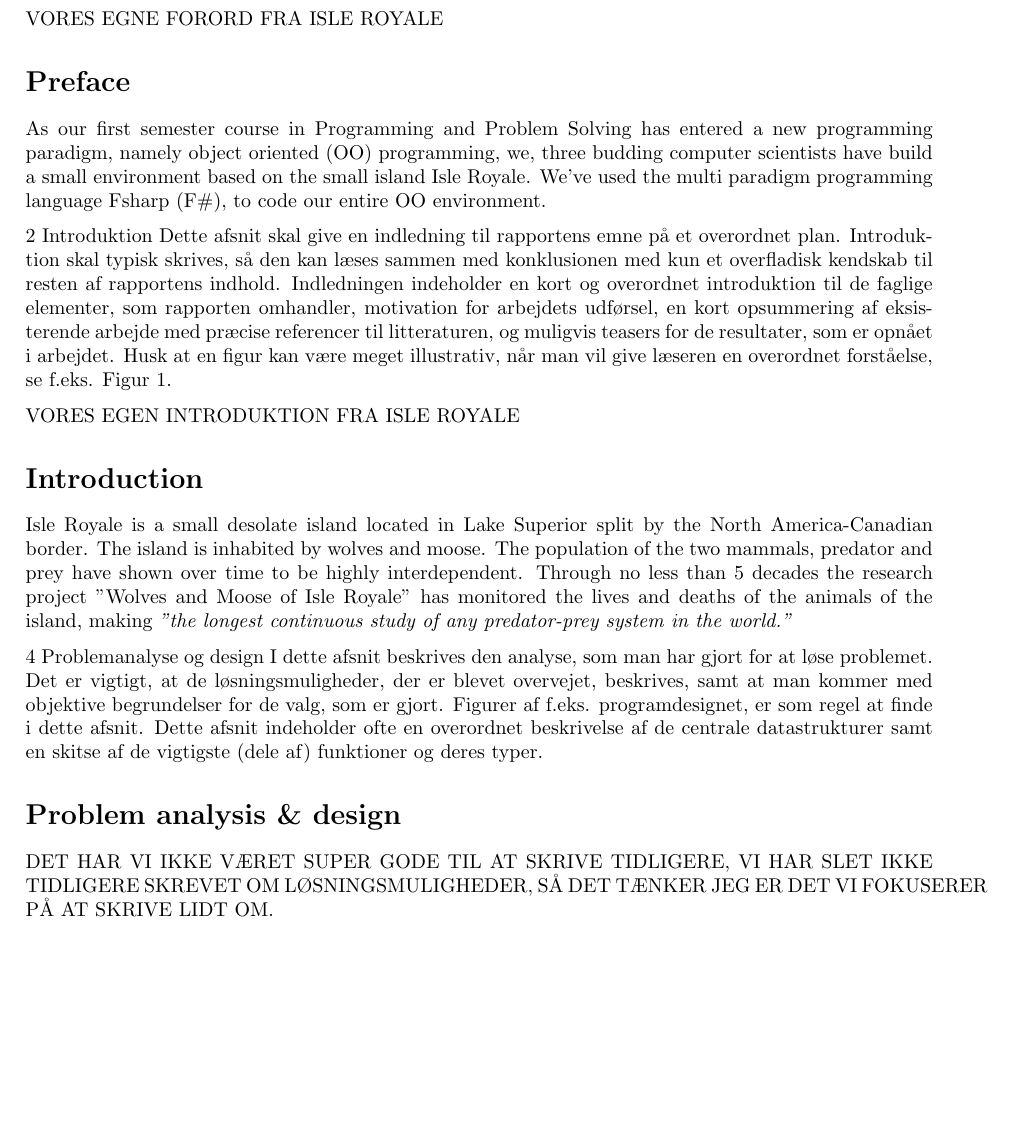
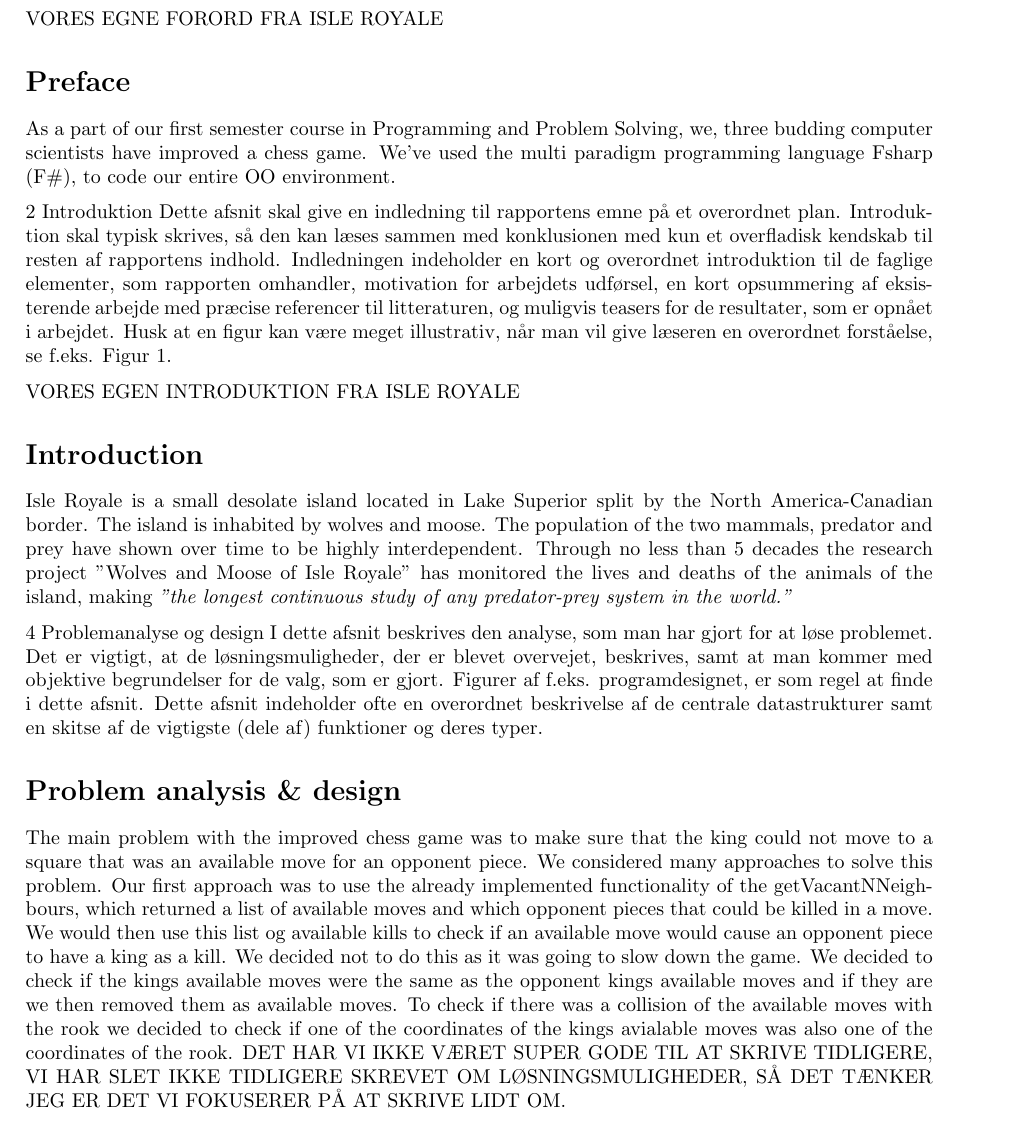
Before and after one commit to PPhorn/PopChess, a LaTeX document (11g_IngeChristofferPernille.tex): part of page 2 of 3, cut so that both start at the same text, the shorter picture padded with empty space. Compiled offline with pdfLaTeX.

Commit message:
Problem design

```diff
--- a/11g_IngeChristofferPernille.tex
+++ b/11g_IngeChristofferPernille.tex
@@ -62,7 +62,7 @@ mere et forklæde til rapporten. For korte rapporter er forordet ofte udeladt.
 
 VORES EGNE FORORD FRA ISLE ROYALE
 \section*{Preface}
-As our first semester course in Programming and Problem Solving has entered a new programming paradigm, namely object oriented (OO) programming, we, three budding computer scientists have build a small environment based on the small island Isle Royale. We've used the multi paradigm programming language Fsharp (F\#), to code our entire OO environment.
+As a part of our first semester course in Programming and Problem Solving, we, three budding computer scientists have improved a chess game. We've used the multi paradigm programming language Fsharp (F\#), to code our entire OO environment.
 
 2 Introduktion
 Dette afsnit skal give en indledning til rapportens emne på et overordnet plan. Introduktion skal typisk
@@ -84,6 +84,11 @@ afsnit indeholder ofte en overordnet beskrivelse af de centrale datastrukturer s
 (dele af) funktioner og deres typer.
 
 \section*{Problem analysis \& design}
+The main problem with the improved chess game was to make sure that the king could not move to a square that was an available move for an opponent piece. We considered many approaches to solve this problem.
+Our first approach was to use the already implemented functionality of the getVacantNNeighbours, which returned a list of available moves and which opponent pieces that could be killed in a move. We
+would then use this list og available kills to check if an available move would cause an opponent piece to have a king as a kill. We decided not to do this as it was going to slow down the game. We decided to
+check if the kings available moves were the same as the opponent kings available moves and if they are we then removed them as available moves. To check if there was a collision of the available moves with the rook we
+decided to check if one of the coordinates of the kings avialable moves was also one of the coordinates of the rook.
 DET HAR VI IKKE VÆRET SUPER GODE TIL AT SKRIVE TIDLIGERE, VI HAR SLET IKKE TIDLIGERE SKREVET OM LØSNINGSMULIGHEDER, SÅ DET TÆNKER JEG ER DET VI FOKUSERER PÅ AT SKRIVE LIDT OM.
 
 
```
